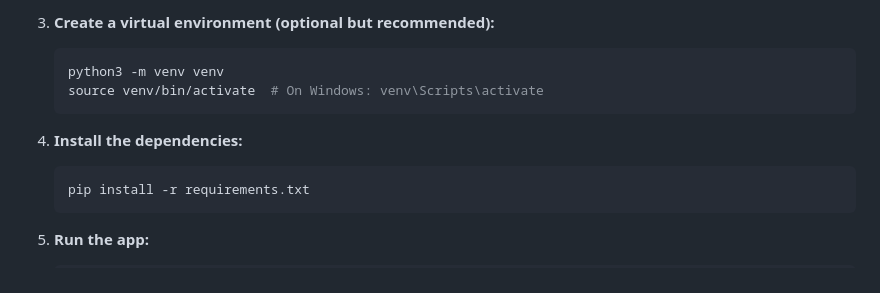
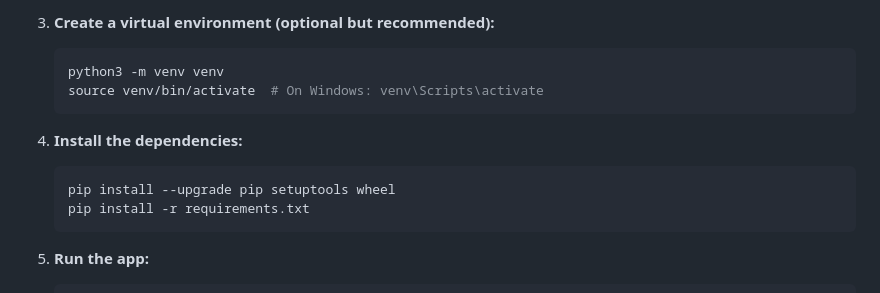
Before and after one commit to FafnirX26/NeighborhoodWatch, a Markdown page: README.md, the part around the change. GitHub-like rendering.

````diff
--- a/README.md
+++ b/README.md
@@ -40,6 +40,7 @@ An interactive web app built using Flask and Folium to visualize crime incidents
 
 4. **Install the dependencies:**
    ```bash
+   pip install --upgrade pip setuptools wheel
    pip install -r requirements.txt
    ```
 
````
